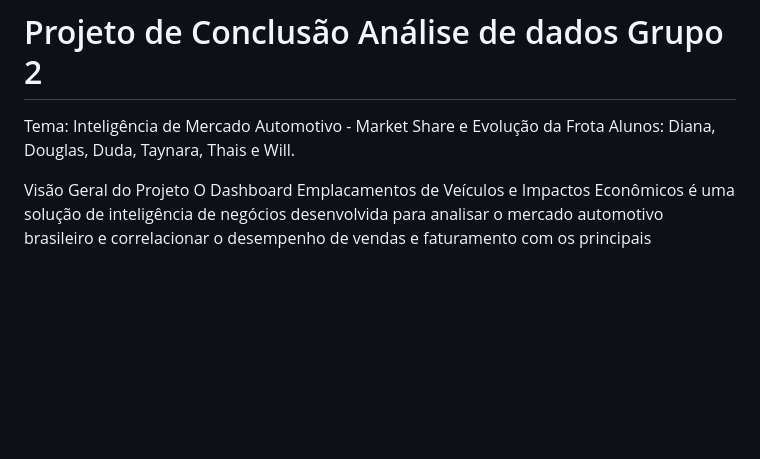
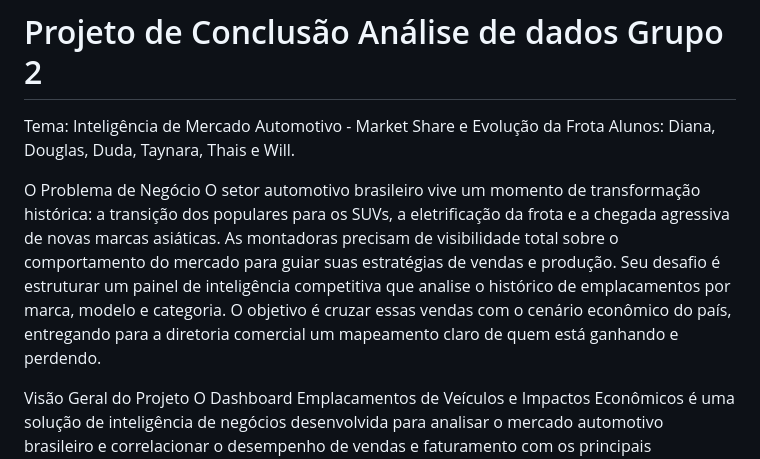
Before and after one commit to WilliamBertolotto/Projeto_de_Conclus-o_Grupo_2, a Markdown page: README.md, the part around the change. Drawn GitHub-style; blank space fills up the shorter version.

```diff
--- a/README.md
+++ b/README.md
@@ -1,6 +1,9 @@
 # Projeto de Conclusão Análise de dados Grupo 2
 Tema: Inteligência de Mercado Automotivo - Market Share e Evolução da Frota
 Alunos: Diana, Douglas, Duda, Taynara, Thais e Will.
+
+O Problema de Negócio
+O setor automotivo brasileiro vive um momento de transformação histórica: a transição dos populares para os SUVs, a eletrificação da frota e a chegada agressiva de novas marcas asiáticas. As montadoras precisam de visibilidade total sobre o comportamento do mercado para guiar suas estratégias de vendas e produção. Seu desafio é estruturar um painel de inteligência competitiva que analise o histórico de emplacamentos por marca, modelo e categoria. O objetivo é cruzar essas vendas com o cenário econômico do país, entregando para a diretoria comercial um mapeamento claro de quem está ganhando e perdendo.
 
 Visão Geral do Projeto
 O Dashboard Emplacamentos de Veículos e Impactos Econômicos é uma solução de inteligência de negócios desenvolvida para analisar o mercado automotivo brasileiro e correlacionar o desempenho de vendas e faturamento com os principais indicadores macroeconômicos (especificamente a taxa Selic).
```
